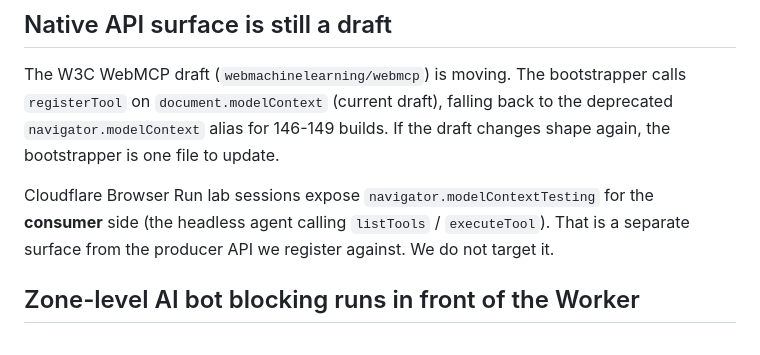
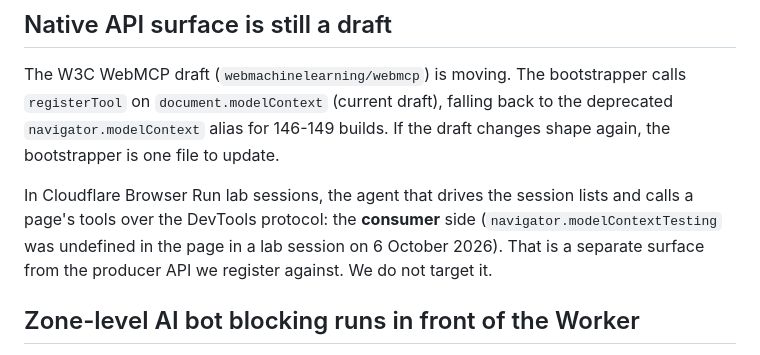
Before and after one commit to basgr/cf-webmcp, a Markdown page: docs/limitations.md, the part around the change. Drawn GitHub-style.

```diff
--- a/docs/limitations.md
+++ b/docs/limitations.md
@@ -82,7 +82,7 @@ In route-only mode, browser-native agents must discover tools via the manifest.
 
 The W3C WebMCP draft (`webmachinelearning/webmcp`) is moving. The bootstrapper calls `registerTool` on `document.modelContext` (current draft), falling back to the deprecated `navigator.modelContext` alias for 146-149 builds. If the draft changes shape again, the bootstrapper is one file to update.
 
-Cloudflare Browser Run lab sessions expose `navigator.modelContextTesting` for the **consumer** side (the headless agent calling `listTools` / `executeTool`). That is a separate surface from the producer API we register against. We do not target it.
+In Cloudflare Browser Run lab sessions, the agent that drives the session lists and calls a page's tools over the DevTools protocol: the **consumer** side (`navigator.modelContextTesting` was undefined in the page in a lab session on 6 October 2026). That is a separate surface from the producer API we register against. We do not target it.
 
 ## Zone-level AI bot blocking runs in front of the Worker
 
```
Also changed, not shown: docs/browser-support.md (+9 -4 lines).
